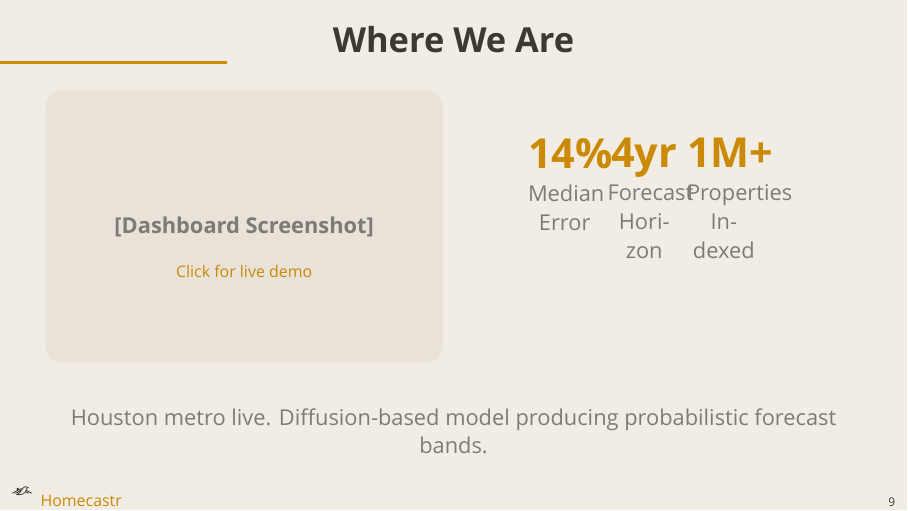
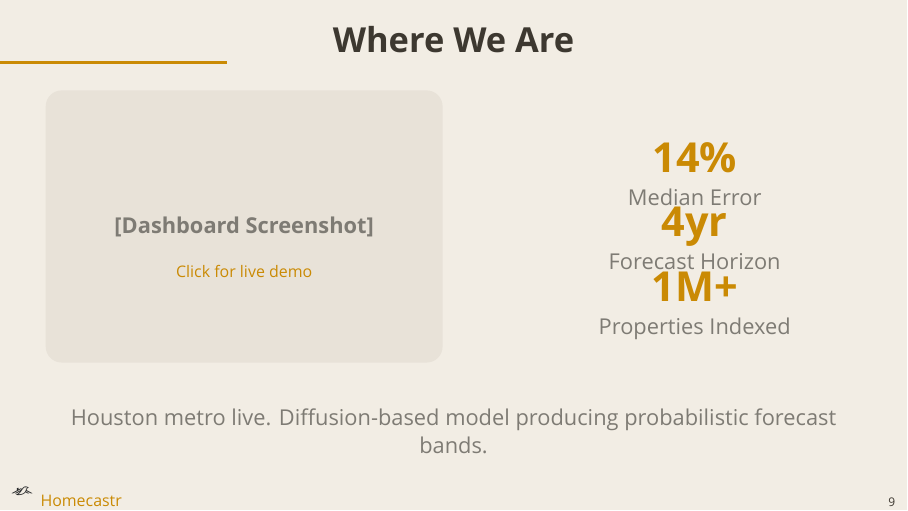
Before and after one commit to dhardestylewis/v0-properlytic-8v, LaTeX slides (pitch/homecastr_pitch_v5.tex): page 9 of 14. Compiled offline with XeLaTeX; a missing font is replaced by an installed copy or a similar font.

Commit message:
pitch: v5 - widen statboxes, vfill distribution for Where We Are stats

```diff
--- a/pitch/homecastr_pitch_v5.tex
+++ b/pitch/homecastr_pitch_v5.tex
@@ -67,7 +67,7 @@
 \newcommand{\goldtext}[1]{{\color{hcGold}#1}}
 \newcommand{\mutedtext}[1]{{\color{hcMuted}#1}}
 \newcommand{\statbox}[2]{%
-  \begin{minipage}[t]{0.22\textwidth}
+  \begin{minipage}[t]{\linewidth}
     \centering
     {\LARGE\bfseries\color{hcGold}#1}\\[2pt]
     {\small\color{hcMuted}#2}
@@ -429,11 +429,13 @@
 \end{tikzpicture}
 \end{column}
 \begin{column}{0.42\textwidth}
+\vfill
 \statbox{14\%}{Median Error}
-\vspace{14pt}
+\vfill
 \statbox{4yr}{Forecast Horizon}
-\vspace{14pt}
+\vfill
 \statbox{1M+}{Properties Indexed}
+\vfill
 \end{column}
 \end{columns}
 
```
Also changed, not shown: pitch/homecastr_pitch_v5.pdf.
